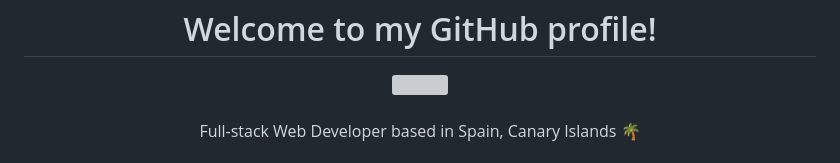
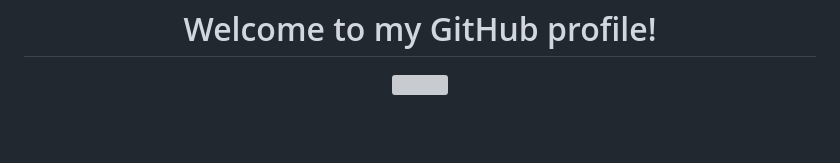
Before and after one commit to SirAllap/SirAllap, a Markdown page: README.md, the part around the change printed below. Rendered like a GitHub page; blank space fills up the shorter version; grey boxes are pictures that could not be loaded.

```diff
--- a/README.md
+++ b/README.md
@@ -5,6 +5,4 @@
 <br/>
 <br/>
 
-Full-stack Web Developer based in Spain, Canary Islands 🌴
-
 ###
```
Also changed, not shown: other parts of README.md (+44 -21 lines).
